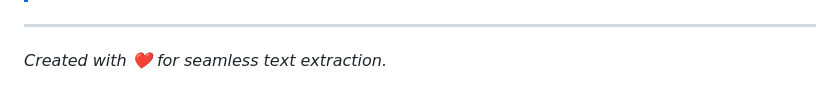
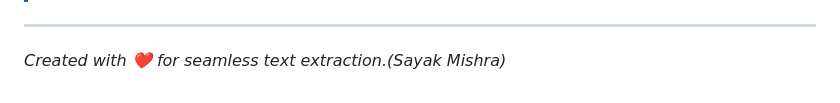
Before and after one commit to Syak1234/flutter_android_text_OCR, a Markdown page: README.md, the part around the change. Drawn GitHub-style.

```diff
--- a/README.md
+++ b/README.md
@@ -73,4 +73,4 @@ This application is designed to simplify how you interact with physical text. He
 > This app requires Camera and Storage permissions to function correctly. Ensure you grant these permissions when prompted on the first launch.
 
 ---
-*Created with ❤️ for seamless text extraction.*
+*Created with ❤️ for seamless text extraction.(Sayak Mishra)*
```
